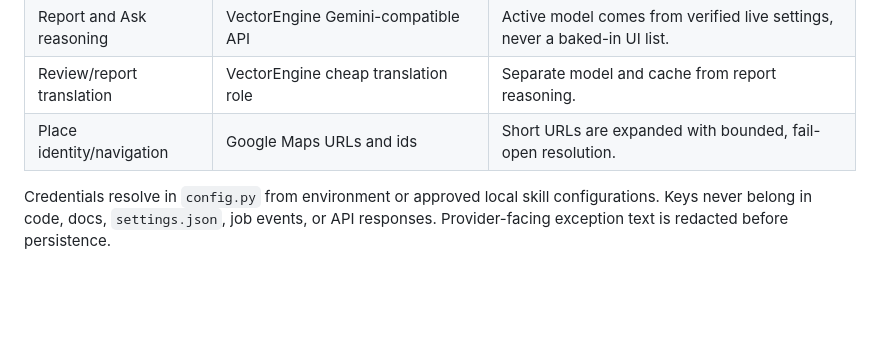
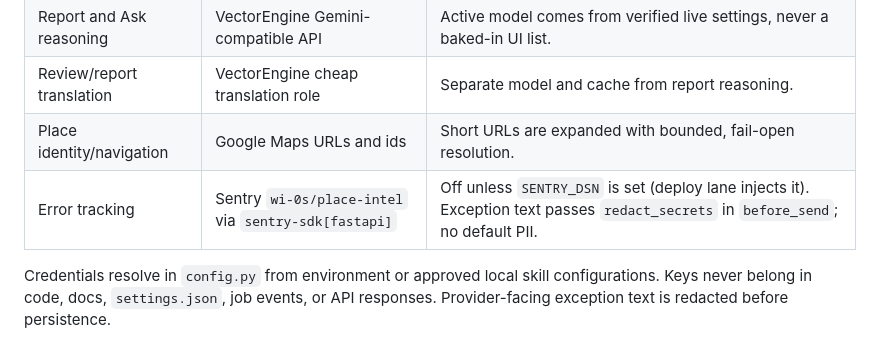
Before and after one commit to vecyang1/place-intel, a Markdown page: docs/architecture.md, the part around the change. Drawn GitHub-style; blank space fills up the shorter version.

Commit message:
docs: record Sentry integration in architecture owner

```diff
--- a/docs/architecture.md
+++ b/docs/architecture.md
@@ -235,6 +235,7 @@ and SQLite sidecars.
 | Report and Ask reasoning | VectorEngine Gemini-compatible API | Active model comes from verified live settings, never a baked-in UI list. |
 | Review/report translation | VectorEngine cheap translation role | Separate model and cache from report reasoning. |
 | Place identity/navigation | Google Maps URLs and ids | Short URLs are expanded with bounded, fail-open resolution. |
+| Error tracking | Sentry `wi-0s/place-intel` via `sentry-sdk[fastapi]` | Off unless `SENTRY_DSN` is set (deploy lane injects it). Exception text passes `redact_secrets` in `before_send`; no default PII. |
 
 Credentials resolve in `config.py` from environment or approved local skill
 configurations. Keys never belong in code, docs, `settings.json`, job events, or
```
